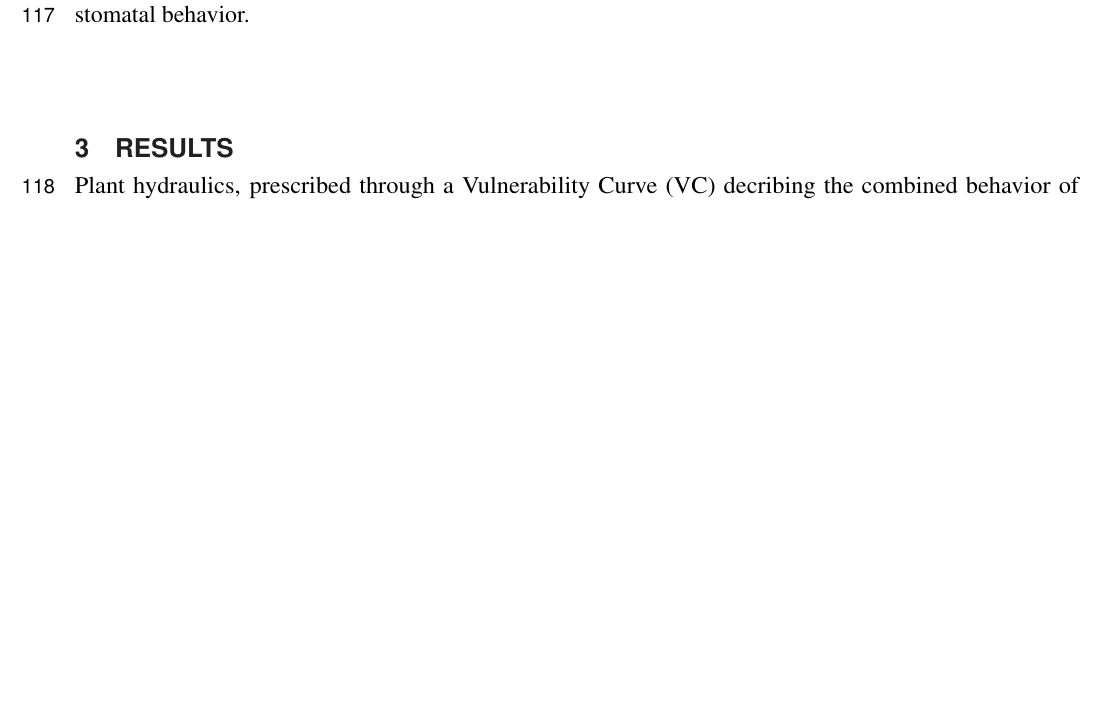
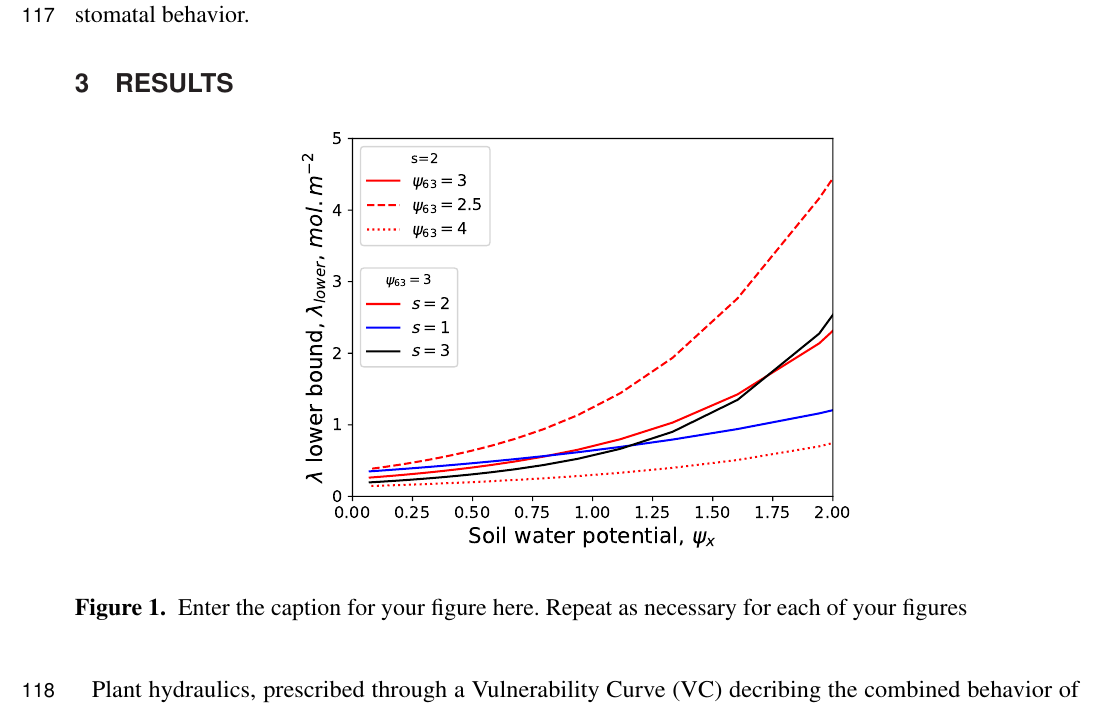
Before and after one commit to mradassaad/Frontiers_Mrad_Sevanto_Domec_Liu_Nakad_Katul, a LaTeX document (frontiers.tex): part of page 5 of 7, cut so that both start at the same text, the shorter picture padded with empty space. Compiled offline with pdfLaTeX.

Commit message:
Updates from ShareLaTeX

```diff
--- a/frontiers.tex
+++ b/frontiers.tex
@@ -199,6 +199,13 @@ The model requires supplying environmental data acting as boundary conditions at
 
 \section{Results}
 
+\begin{figure}[h!]
+\begin{center}
+\includegraphics[width=10cm]{Fig1.pdf}
+\end{center}
+\caption{ Enter the caption for your figure here.  Repeat as  necessary for each of your figures}\label{fig:1}
+\end{figure}
+
 Plant hydraulics, prescribed through a Vulnerability Curve (VC) decribing the combined behavior of the soil-root and root-leaf pathways, set a lower limit on the value of the marginal use efficiency $\lambda$ and accelerate its increase as the soil moisture content decreases.
 
 \section{Discussion}
```
